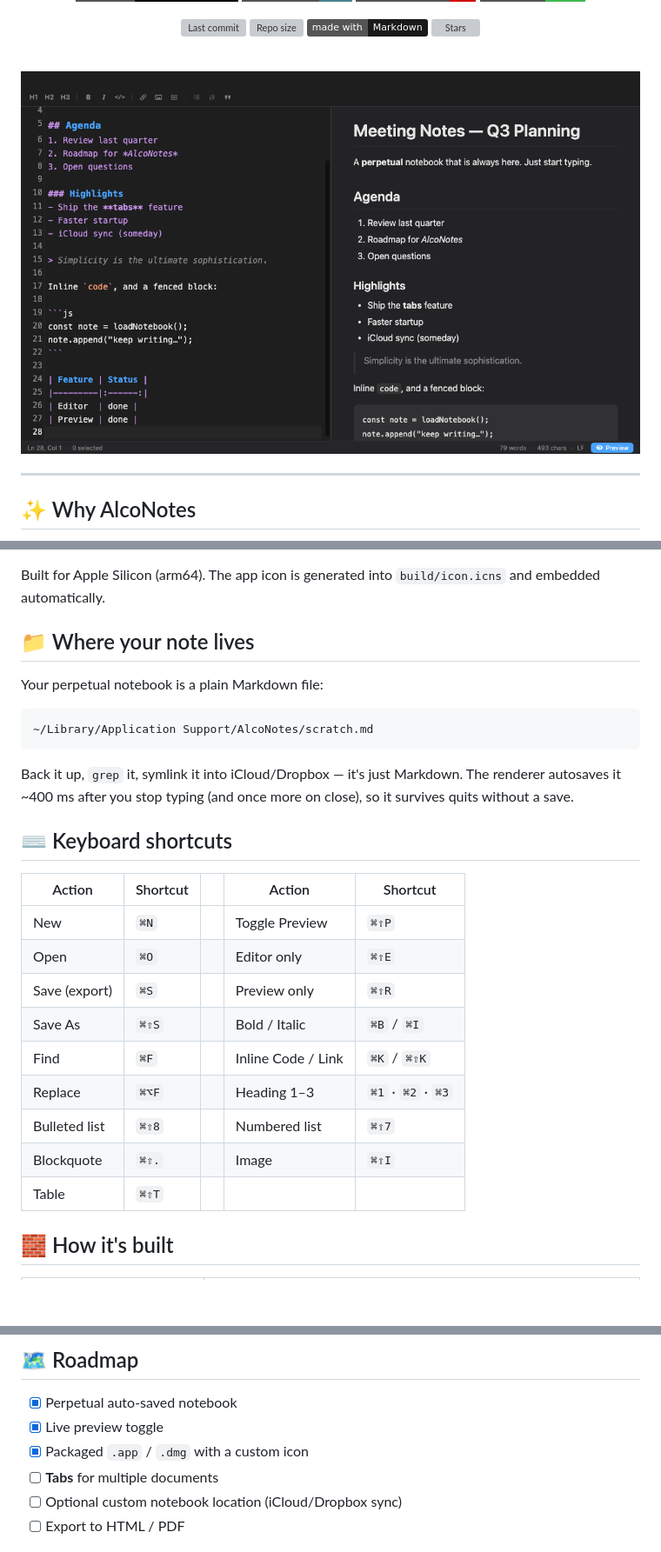
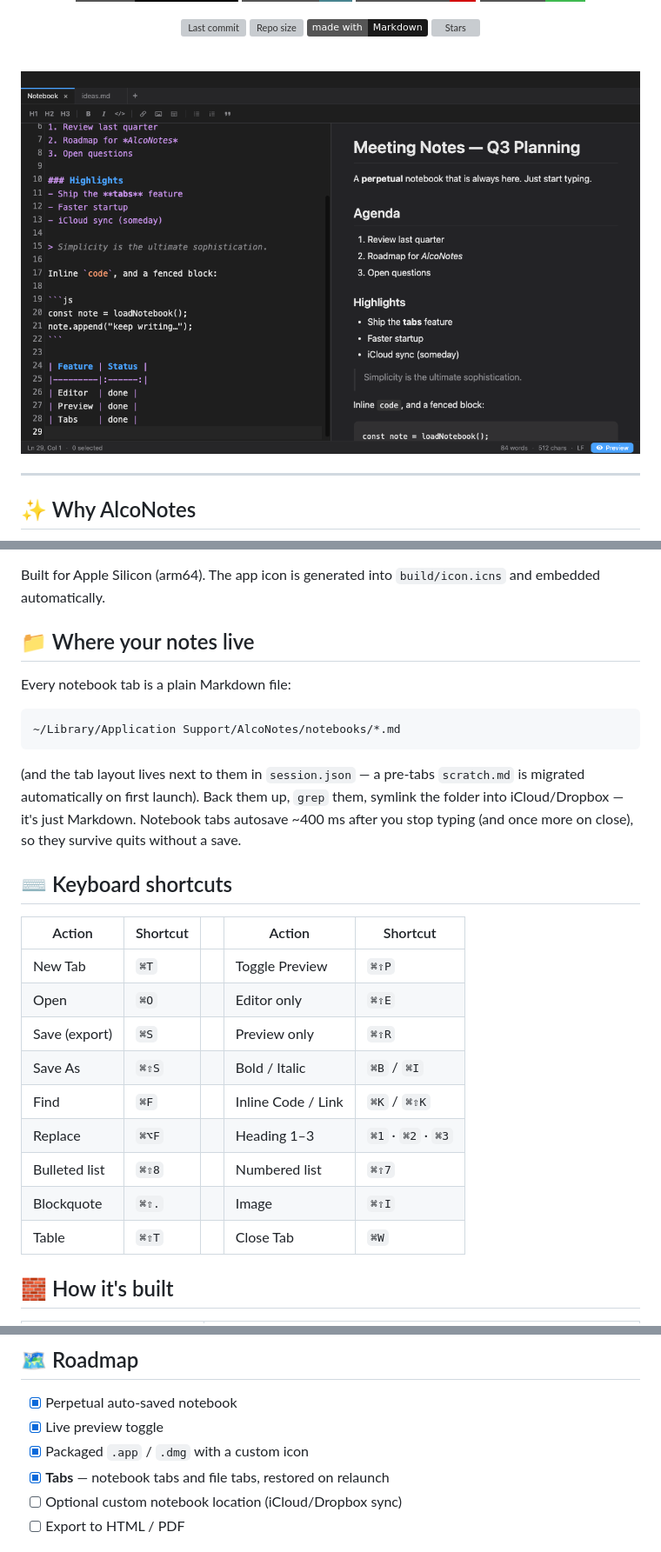
Before and after one commit to ricardoalcocer/alconotes, a Markdown page: README.md, 3 parts joined by grey strips. Shown at 87% size. GitHub-like rendering; pictures changed too: docs/screenshot-dark.png; badges without logos; blank space fills up the shorter version; grey boxes are pictures that could not be loaded.

````diff
--- a/README.md
+++ b/README.md
@@ -100,23 +101,25 @@ Outputs to `release/`:
 Built for Apple Silicon (arm64). The app icon is generated into
 `build/icon.icns` and embedded automatically.
 
-## 📁 Where your note lives
+## 📁 Where your notes live
 
-Your perpetual notebook is a plain Markdown file:
+Every notebook tab is a plain Markdown file:
 
 ```
-~/Library/Application Support/AlcoNotes/scratch.md
+~/Library/Application Support/AlcoNotes/notebooks/*.md
 ```
 
-Back it up, `grep` it, symlink it into iCloud/Dropbox — it's just Markdown.
-The renderer autosaves it ~400 ms after you stop typing (and once more on close),
-so it survives quits without a save.
+(and the tab layout lives next to them in `session.json` — a pre-tabs
+`scratch.md` is migrated automatically on first launch). Back them up,
+`grep` them, symlink the folder into iCloud/Dropbox — it's just Markdown.
+Notebook tabs autosave ~400 ms after you stop typing (and once more on
+close), so they survive quits without a save.
 
 ## ⌨️ Keyboard shortcuts
 
 | Action | Shortcut | | Action | Shortcut |
 |---|---|---|---|---|
-| New | `⌘N` | | Toggle Preview | `⌘⇧P` |
+| New Tab | `⌘T` | | Toggle Preview | `⌘⇧P` |
 | Open | `⌘O` | | Editor only | `⌘⇧E` |
 | Save (export) | `⌘S` | | Preview only | `⌘⇧R` |
 | Save As | `⌘⇧S` | | Bold / Italic | `⌘B` / `⌘I` |
@@ -124,7 +127,7 @@ so it survives quits without a save.
 | Replace | `⌘⌥F` | | Heading 1–3 | `⌘1` · `⌘2` · `⌘3` |
 | Bulleted list | `⌘⇧8` | | Numbered list | `⌘⇧7` |
 | Blockquote | `⌘⇧.` | | Image | `⌘⇧I` |
-| Table | `⌘⇧T` | | | |
+| Table | `⌘⇧T` | | Close Tab | `⌘W` |
 
 ## 🧱 How it's built
 
@@ -143,7 +146,7 @@ so it survives quits without a save.
 - [x] Perpetual auto-saved notebook
 - [x] Live preview toggle
 - [x] Packaged `.app` / `.dmg` with a custom icon
-- [ ] **Tabs** for multiple documents
+- [x] **Tabs** — notebook tabs and file tabs, restored on relaunch
 - [ ] Optional custom notebook location (iCloud/Dropbox sync)
 - [ ] Export to HTML / PDF
 
````
Also changed, not shown: other parts of README.md (+2 -1 lines), docs/screenshot-light.png, 5 other files.
